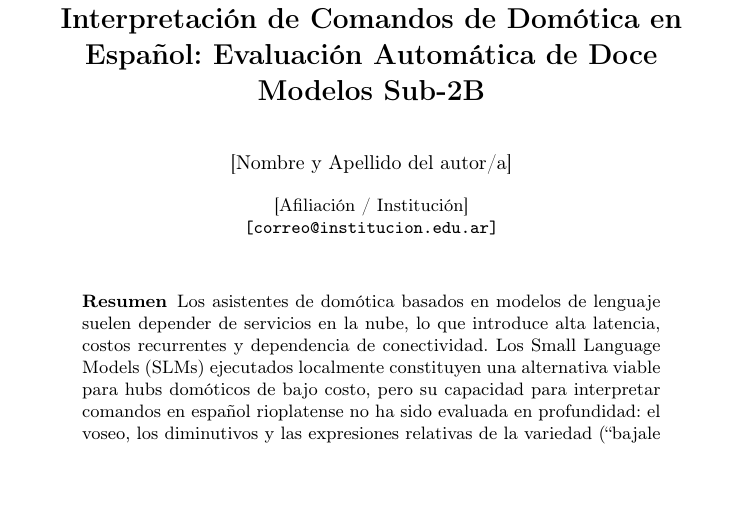
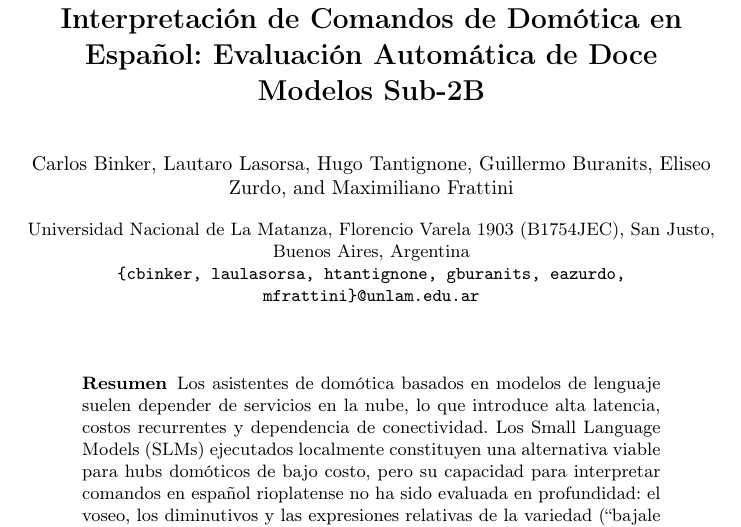
Before and after one commit to carlosbinker/cacic-2026, a LaTeX paper (paper/02_reescrito/main.tex): part of page 1 of 10 before the commit and part of page 1 of 11 after it, cut so that both start at the same text, the shorter picture padded with empty space. Compiled offline with pdfLaTeX.

Commit message:
feat(paper): agrega el bloque de autores firmado a CACIC 2026
El CACIC no es doble ciego: el CFP 2025 pide explícitamente autores,
directores y universidad, y ninguna edición 2023-2025 exige anonimización.
Agrega los seis autores (Binker, Lasorsa, Tantignone, Buranits, Zurdo,
Frattini, en ese orden) con la afiliación UNLaM compartida y el bloque de
emails agrupado, y actualiza pdfauthor y los comentarios de cabecera que
describían el supuesto de envío ciego ya descartado.

```diff
--- a/paper/02_reescrito/main.tex
+++ b/paper/02_reescrito/main.tex
@@ -20,11 +24,13 @@
 \usepackage{array}
 % NOTA DE IMPLEMENTACION (subtask 14): llncs.cls de "LaTeX2e (1)/" NO carga
 % hyperref pese a lo asumido en el plan ("que llncs ya carga"); sin este
-% \usepackage, \hypersetup produce "Undefined control sequence" y no hay
-% forma de forzar vacios los metadatos del PDF (requisito de envio ciego).
+% \usepackage, \hypersetup produce "Undefined control sequence".
 \usepackage[hidelinks]{hyperref}
 
-\hypersetup{pdfauthor={},pdfsubject={},pdfkeywords={}}
+% Envío firmado (2026-08-05): los metadatos del PDF reflejan a los autores
+% reales en vez de forzarse vacíos, como correspondía bajo el supuesto de
+% envío ciego ya descartado (ver nota de cabecera).
+\hypersetup{pdfauthor={Carlos Binker, Lautaro Lasorsa, Hugo Tantignone, Guillermo Buranits, Eliseo Zurdo, Maximiliano Frattini},pdfsubject={},pdfkeywords={}}
 
 % Los identificadores de modelo largos (p.ej. OLMo-2-0425-1B-Instruct) en
 % \texttt{} dentro de prosa justificada producen Overfull \hbox puntuales;
@@ -70,9 +76,13 @@
 \title{Modelos de Lenguaje Pequeños para la Interpretación de Comandos de
 Domótica en Español: Evaluación Automática de Doce Modelos Sub-2B}
 \titlerunning{SLMs para Comandos de Domótica en Español}
-\author{[Nombre y Apellido del autor/a]}
-\authorrunning{[Nombre y Apellido del autor/a]}
-\institute{[Afiliación / Institución]\\ \email{[correo@institucion.edu.ar]}}
+\author{Carlos Binker \and Lautaro Lasorsa \and Hugo Tantignone \and
+Guillermo Buranits \and Eliseo Zurdo \and Maximiliano Frattini}
+\authorrunning{C. Binker et al.}
+\institute{Universidad Nacional de La Matanza, Florencio Varela 1903
+(B1754JEC), San Justo, Buenos Aires, Argentina\\
+\email{\{cbinker, laulasorsa, htantignone, gburanits, eazurdo,
+mfrattini\}@unlam.edu.ar}}
 \maketitle
 
 \input{secciones/00_abstract}
```
Also changed, not shown: paper/02_reescrito/main.tex (12 more changed lines).
